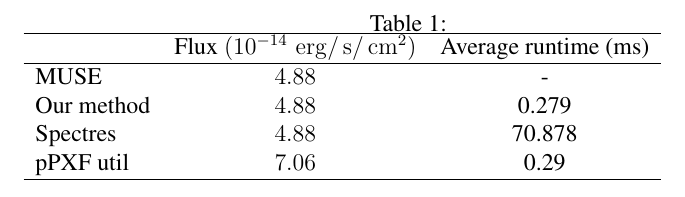
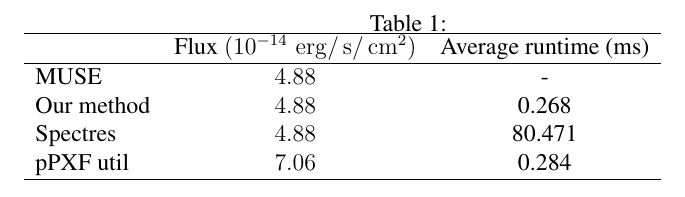
Before and after one commit to luizsl/workflow, a LaTeX document (results/progress_report_draft.tex, which reads tables/table_resampling_comparison.tex): part of page 4 of 4, cut so that both start at the same text. Compiled offline with pdfLaTeX.

Commit message:
plot adjust

```diff
--- a/tables/table_resampling_comparison.tex
+++ b/tables/table_resampling_comparison.tex
@@ -1,6 +1,6 @@
 
                & Flux $(10^{-14} \, \erg/\s/\cm^{2})$ & Average runtime (ms)    \\ \hline
     MUSE       & $ 4.88     $  & -                   \\
-    Our method & $ 4.88      $  & 0.279             \\
-    Spectres   & $ 4.88 $  & 70.878        \\
-    pPXF util  & $ 7.06      $  & 0.29             \\ \hline
+    Our method & $ 4.88      $  & 0.268             \\
+    Spectres   & $ 4.88 $  & 80.471        \\
+    pPXF util  & $ 7.06      $  & 0.284             \\ \hline
```
Also changed, not shown: plots/resampling_comparison.pdf.
